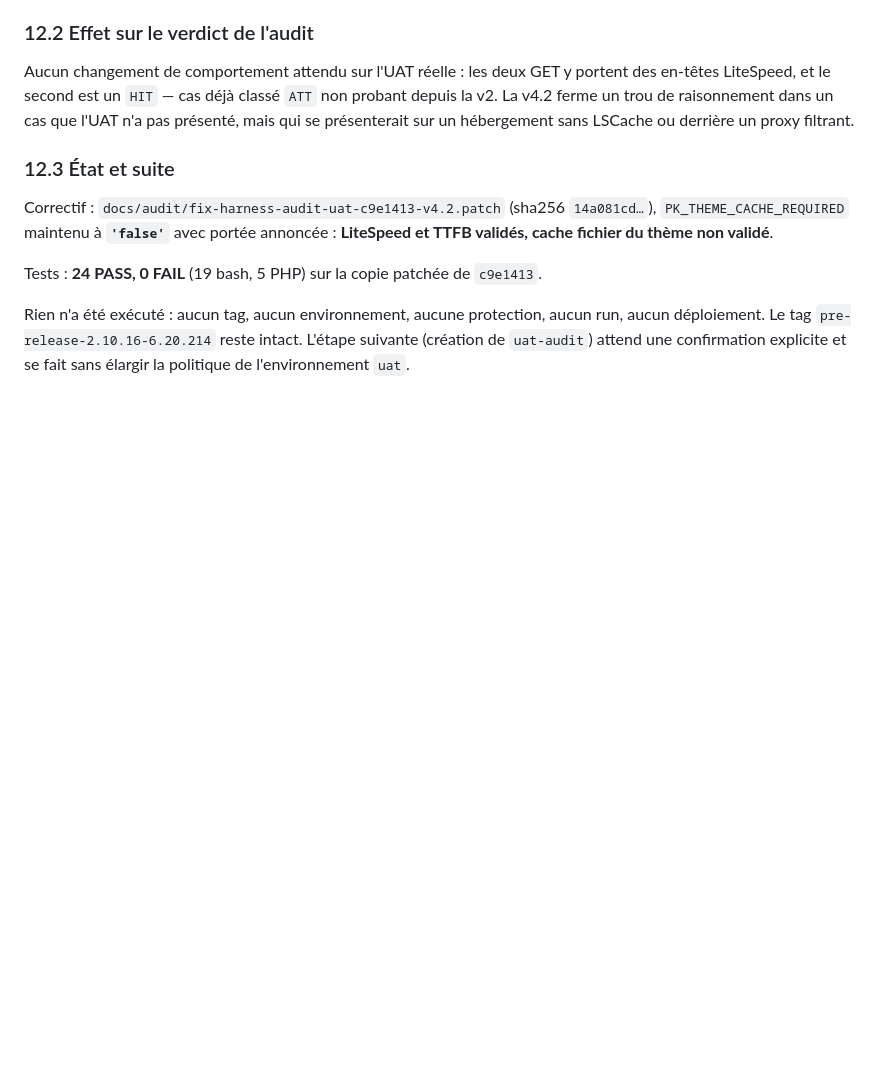
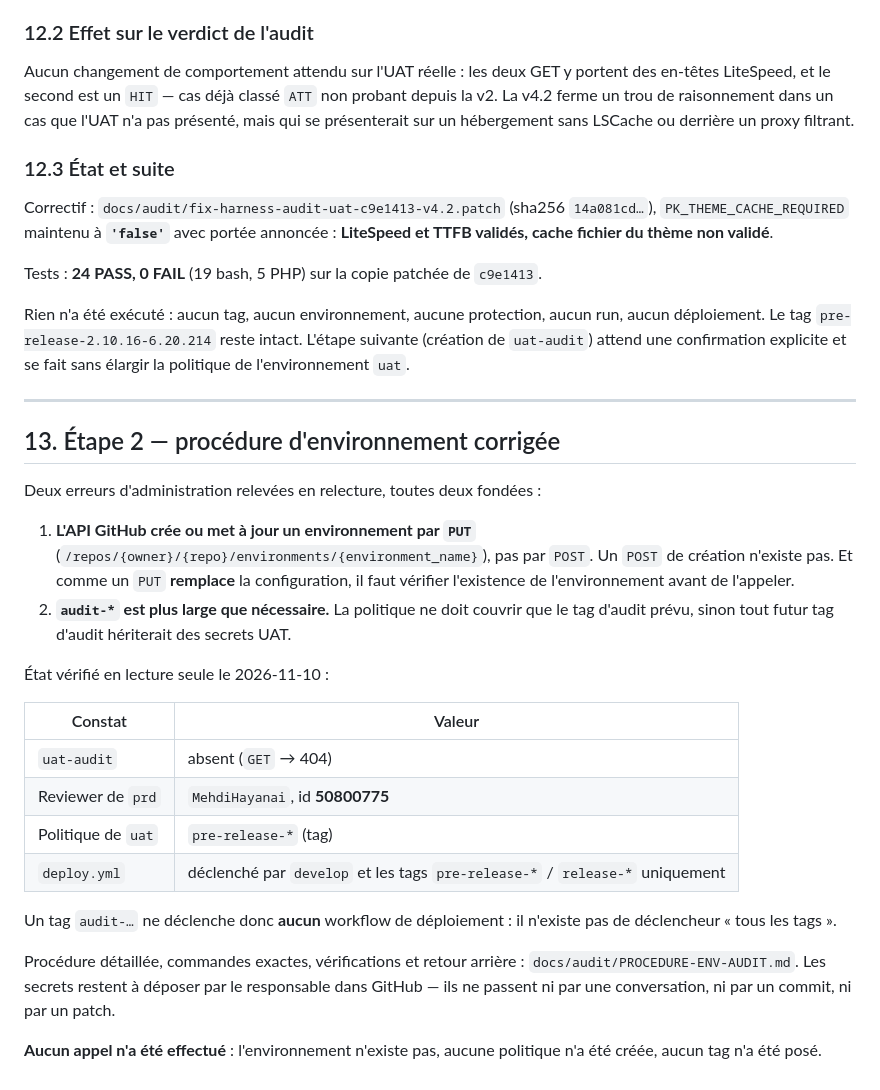
Before and after one commit to hajarbenmlih91-cloud/partikulier3, a Markdown page: docs/audit/UAT-RUN-42799771573-DIAGNOSTIC.md, the part around the change. Drawn GitHub-style; blank space fills up the shorter version.

Commit message:
Corriger la procédure d'environnement d'audit (PUT, tag exact, reviewer réel)
Co-authored-by: arena-agent <297053741+arena-agent@users.noreply.github.com>

```diff
--- a/docs/audit/UAT-RUN-42799771573-DIAGNOSTIC.md
+++ b/docs/audit/UAT-RUN-42799771573-DIAGNOSTIC.md
@@ -517,3 +517,35 @@ Rien n'a été exécuté : aucun tag, aucun environnement, aucune protection, au
 déploiement. Le tag `pre-release-2.10.16-6.20.214` reste intact. L'étape suivante
 (création de `uat-audit`) attend une confirmation explicite et se fait sans élargir la
 politique de l'environnement `uat`.
+
+---
+
+## 13. Étape 2 — procédure d'environnement corrigée
+
+Deux erreurs d'administration relevées en relecture, toutes deux fondées :
+
+1. **L'API GitHub crée ou met à jour un environnement par `PUT`**
+   (`/repos/{owner}/{repo}/environments/{environment_name}`), pas par `POST`. Un `POST`
+   de création n'existe pas. Et comme un `PUT` **remplace** la configuration, il faut
+   vérifier l'existence de l'environnement avant de l'appeler.
+2. **`audit-*` est plus large que nécessaire.** La politique ne doit couvrir que le tag
+   d'audit prévu, sinon tout futur tag d'audit hériterait des secrets UAT.
+
+État vérifié en lecture seule le 2026-11-10 :
+
+| Constat | Valeur |
+|---|---|
+| `uat-audit` | absent (`GET` → 404) |
+| Reviewer de `prd` | `MehdiHayanai`, id **50800775** |
+| Politique de `uat` | `pre-release-*` (tag) |
+| `deploy.yml` | déclenché par `develop` et les tags `pre-release-*` / `release-*` uniquement |
+
+Un tag `audit-…` ne déclenche donc **aucun** workflow de déploiement : il n'existe pas de
+déclencheur « tous les tags ».
+
+Procédure détaillée, commandes exactes, vérifications et retour arrière :
+`docs/audit/PROCEDURE-ENV-AUDIT.md`. Les secrets restent à déposer par le responsable dans
+GitHub — ils ne passent ni par une conversation, ni par un commit, ni par un patch.
+
+**Aucun appel n'a été effectué** : l'environnement n'existe pas, aucune politique n'a été
+créée, aucun tag n'a été posé.
```
Also changed, not shown: docs/audit/PROCEDURE-ENV-AUDIT.md (added, +104 -0 lines).
